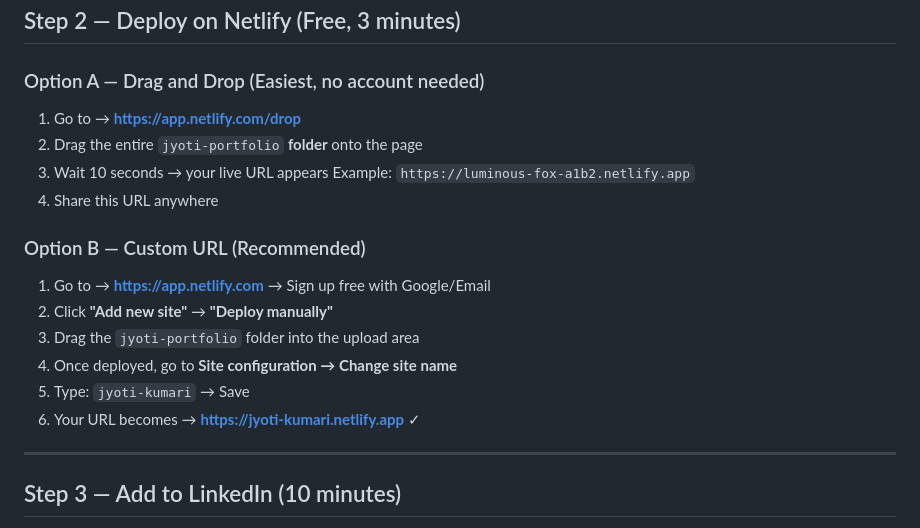
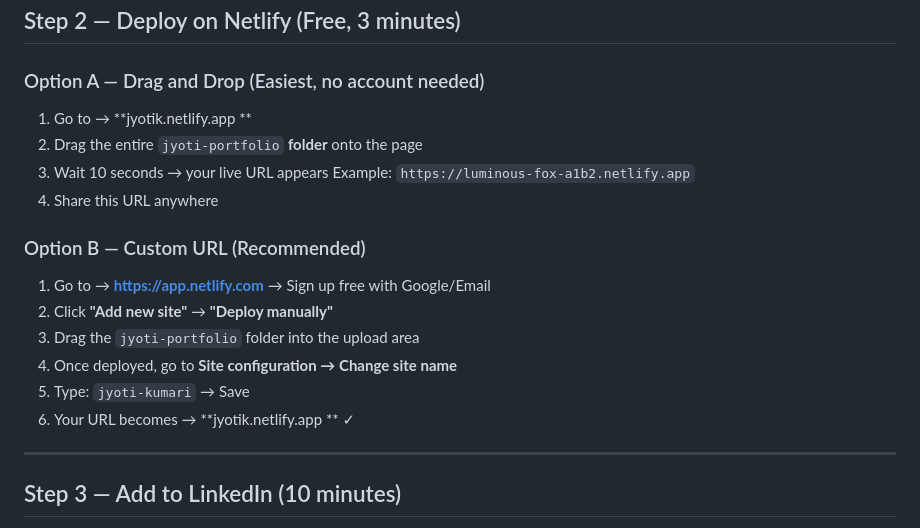
Before and after one commit to Jyotikumari7061/Jyotiportfolio, a Markdown page: README.md, the part around the change. Rendered like a GitHub page.

Commit message:
Update Netlify deployment URL in README

```diff
--- a/README.md
+++ b/README.md
@@ -29,7 +29,7 @@ No npm install. No build step. No extra files needed.
 
 ### Option A — Drag and Drop (Easiest, no account needed)
 
-1. Go to → **https://app.netlify.com/drop**
+1. Go to → **jyotik.netlify.app **
 2. Drag the entire `jyoti-portfolio` **folder** onto the page
 3. Wait 10 seconds → your live URL appears
    Example: `https://luminous-fox-a1b2.netlify.app`
@@ -42,7 +42,7 @@ No npm install. No build step. No extra files needed.
 3. Drag the `jyoti-portfolio` folder into the upload area
 4. Once deployed, go to **Site configuration → Change site name**
 5. Type: `jyoti-kumari` → Save
-6. Your URL becomes → **https://jyoti-kumari.netlify.app** ✓
+6. Your URL becomes → **jyotik.netlify.app ** ✓
 
 ---
 
```
